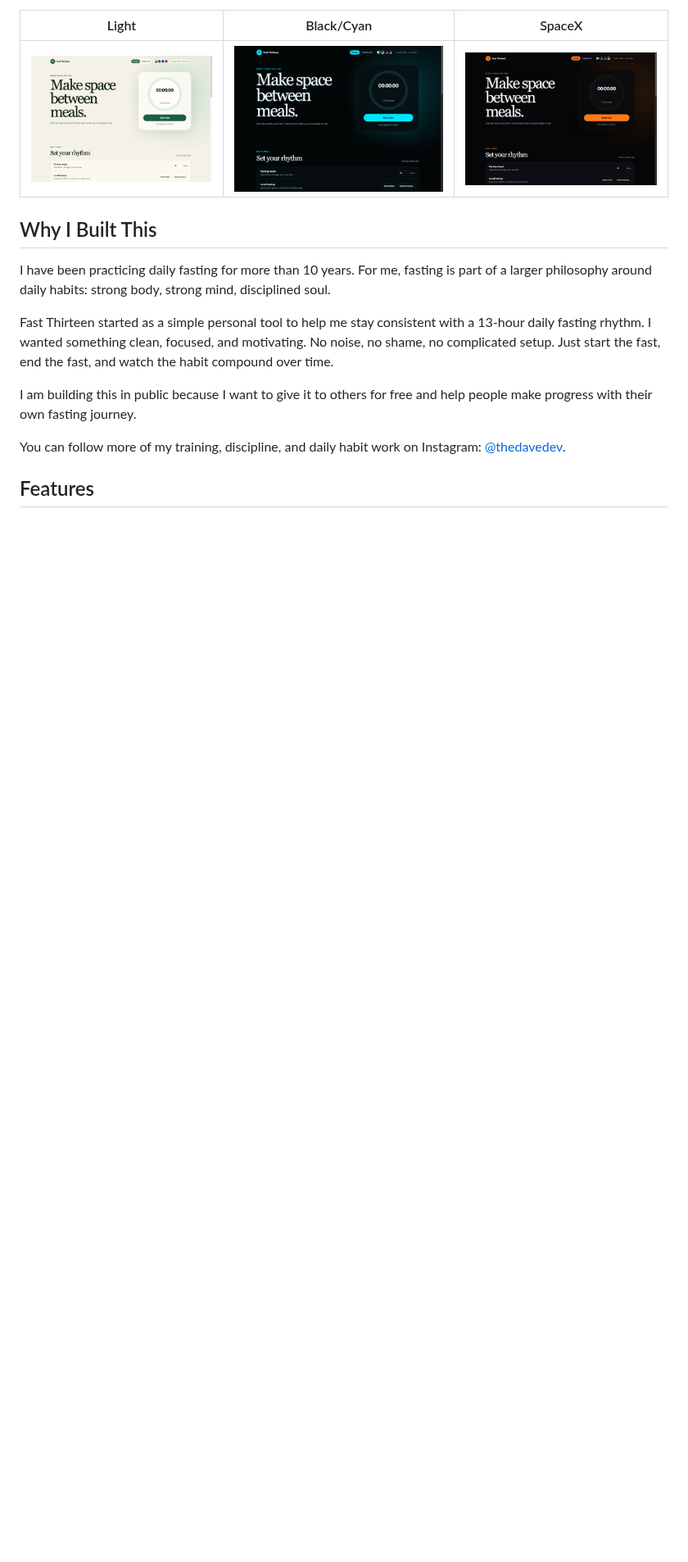
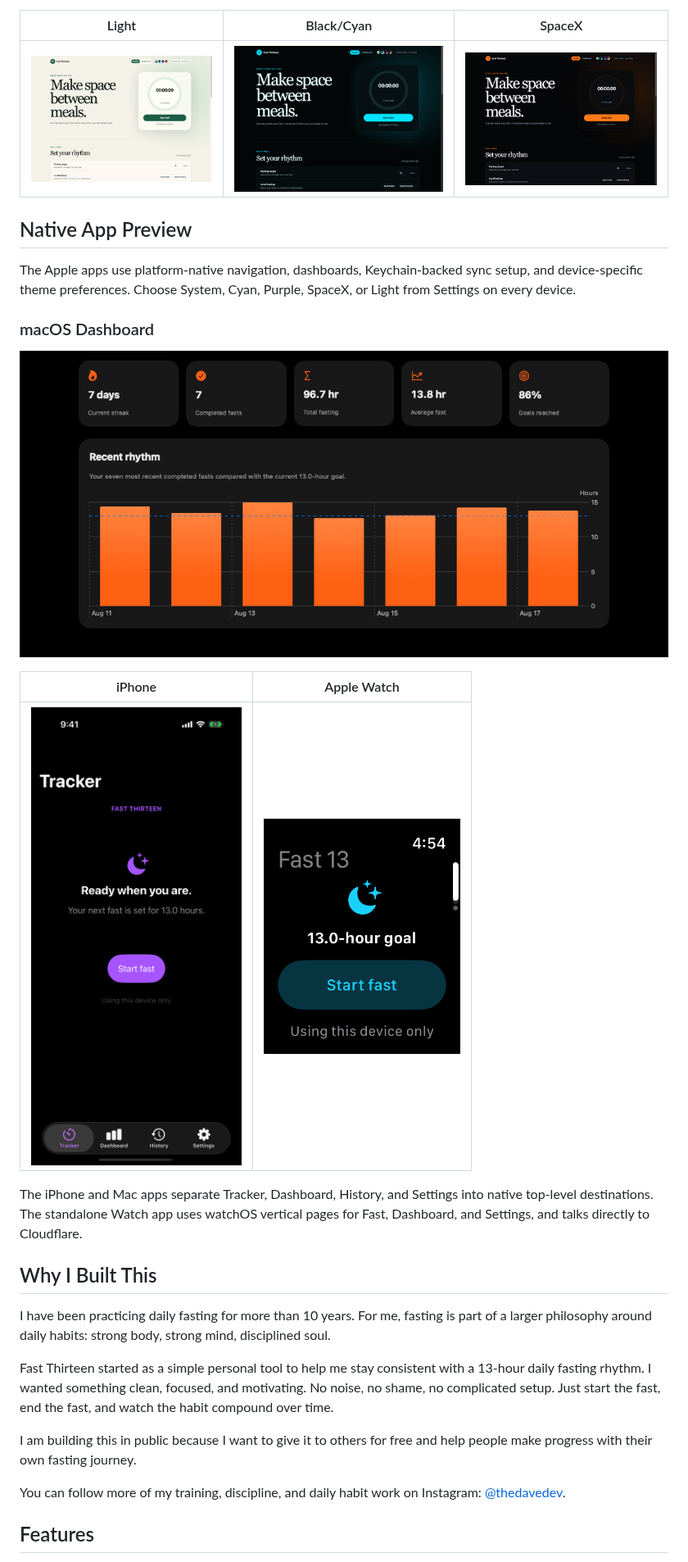
Before and after one commit to disbitski/fast-thirteen, a Markdown page: README.md, the part around one of its changes. Shown at 82% size. Rendered like a GitHub page; pictures changed too: docs/assets/fast-thirteen-iphone.png (added), docs/assets/fast-thirteen-mac.png (added), docs/assets/fast-thirteen-watch.png (added); blank space fills up the shorter version.

Commit message:
Add native dashboards and themes

```diff
--- a/README.md
+++ b/README.md
@@ -20,6 +19,24 @@ without running anything locally.
 | Light | Black/Cyan | SpaceX |
 | --- | --- | --- |
 | ![Fast Thirteen light theme](docs/assets/fast-thirteen-light.png) | ![Fast Thirteen black and cyan theme](docs/assets/fast-thirteen-cyan.png) | ![Fast Thirteen SpaceX theme](docs/assets/fast-thirteen-spacex.png) |
+
+## Native App Preview
+
+The Apple apps use platform-native navigation, dashboards, Keychain-backed
+sync setup, and device-specific theme preferences. Choose System, Cyan,
+Purple, SpaceX, or Light from Settings on every device.
+
+### macOS Dashboard
+
+![Fast Thirteen native macOS dashboard in the SpaceX theme](docs/assets/fast-thirteen-mac.png)
+
+| iPhone | Apple Watch |
+| --- | --- |
+| <img src="docs/assets/fast-thirteen-iphone.png" alt="Fast Thirteen native iPhone tracker in the Purple theme" width="360"> | <img src="docs/assets/fast-thirteen-watch.png" alt="Fast Thirteen standalone Apple Watch tracker in the Cyan theme" width="240"> |
+
+The iPhone and Mac apps separate Tracker, Dashboard, History, and Settings into
+native top-level destinations. The standalone Watch app uses watchOS vertical
+pages for Fast, Dashboard, and Settings, and talks directly to Cloudflare.
 
 ## Why I Built This
 
```
Also changed, not shown: other parts of README.md (+8 -8 lines), 7 other files.
